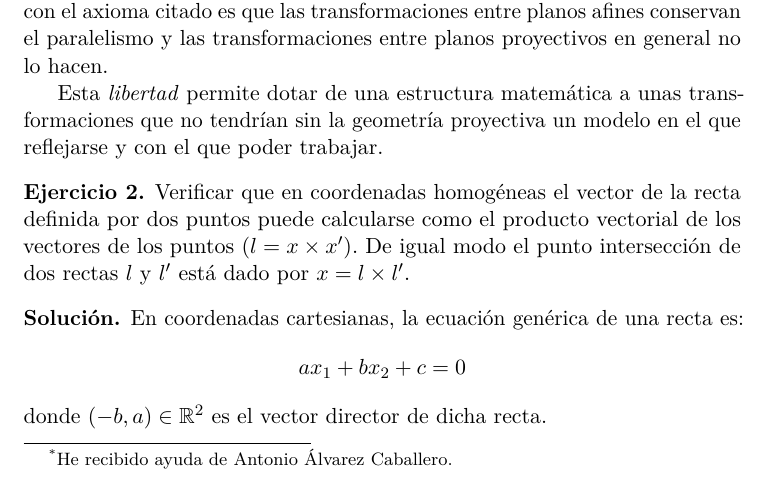
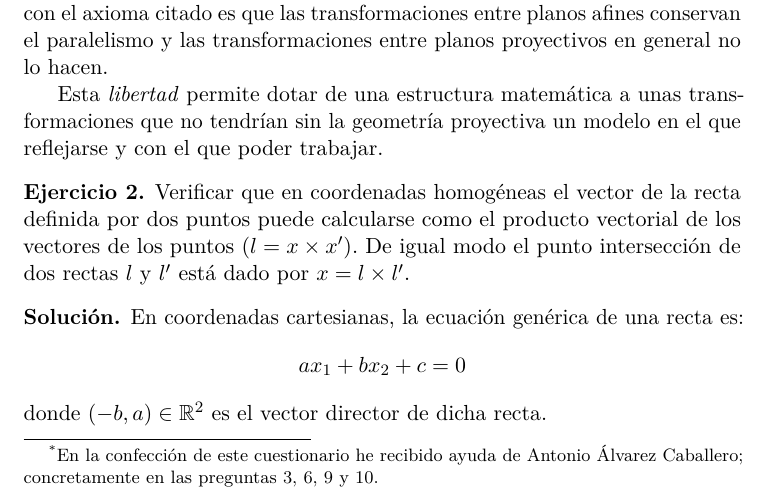
Before and after one commit to agarciamontoro/computer-vision, a LaTeX document (Cuestionarios/C_02.tex): part of page 1 of 10, cut so that both start at the same text. Compiled offline with pdfLaTeX.

Commit message:
Amplía nota sobre la ayuda de @analca3

```diff
--- a/Cuestionarios/C_02.tex
+++ b/Cuestionarios/C_02.tex
@@ -58,7 +58,7 @@
 }
 
 \title{Cuestionario de teoría \\ 2}
-\author{Alejandro García Montoro\footnote{He recibido ayuda de Antonio Álvarez Caballero.}\\
+\author{Alejandro García Montoro\footnote{En la confección de este cuestionario he recibido ayuda de Antonio Álvarez Caballero; concretamente en las preguntas 3, 6, 9 y 10.}\\
     \href{mailto:agarciamontoro@correo.ugr.es}{agarciamontoro@correo.ugr.es}}
 \date{\today}
 
```
Also changed, not shown: Cuestionarios/C_02.pdf.
